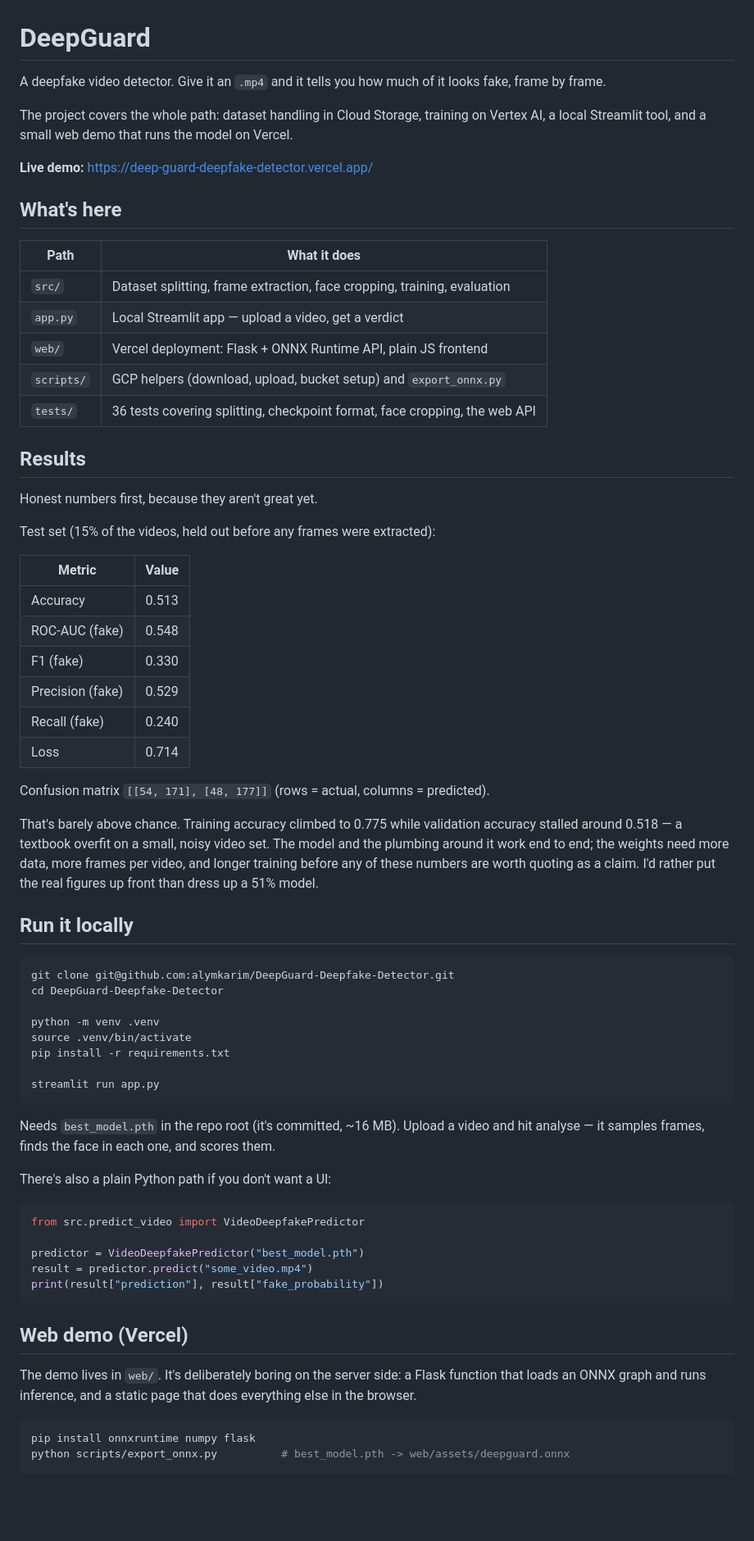
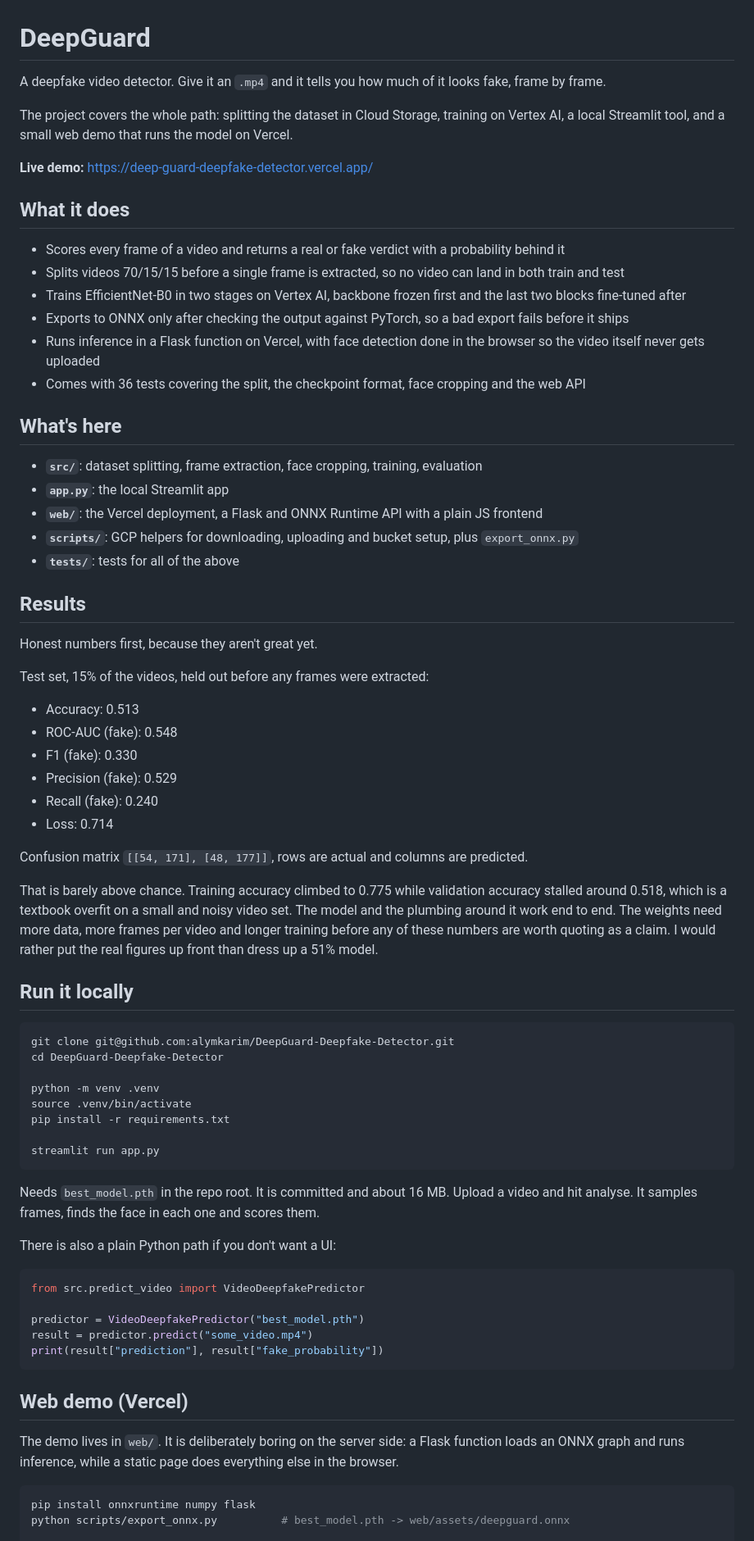
Before and after one commit to alymkarim/DeepGuard-Deepfake-Detector, a Markdown page: README.md, the part around one of its changes. Shown at 82% size. GitHub-like rendering; blank space fills up the shorter version.

````diff
--- a/README.md
+++ b/README.md
@@ -1,45 +1,44 @@
 # DeepGuard
 
-A deepfake video detector. Give it an `.mp4` and it tells you how much of it looks fake,
-frame by frame.
+A deepfake video detector. Give it an `.mp4` and it tells you how much of it looks fake, frame by frame.
 
-The project covers the whole path: dataset handling in Cloud Storage, training on Vertex AI,
-a local Streamlit tool, and a small web demo that runs the model on Vercel.
+The project covers the whole path: splitting the dataset in Cloud Storage, training on Vertex AI, a local Streamlit tool, and a small web demo that runs the model on Vercel.
 
 **Live demo:** https://deep-guard-deepfake-detector.vercel.app/
 
+## What it does
+
+* Scores every frame of a video and returns a real or fake verdict with a probability behind it
+* Splits videos 70/15/15 before a single frame is extracted, so no video can land in both train and test
+* Trains EfficientNet-B0 in two stages on Vertex AI, backbone frozen first and the last two blocks fine-tuned after
+* Exports to ONNX only after checking the output against PyTorch, so a bad export fails before it ships
+* Runs inference in a Flask function on Vercel, with face detection done in the browser so the video itself never gets uploaded
+* Comes with 36 tests covering the split, the checkpoint format, face cropping and the web API
+
 ## What's here
 
-| Path | What it does |
-| --- | --- |
-| `src/` | Dataset splitting, frame extraction, face cropping, training, evaluation |
-| `app.py` | Local Streamlit app — upload a video, get a verdict |
-| `web/` | Vercel deployment: Flask + ONNX Runtime API, plain JS frontend |
-| `scripts/` | GCP helpers (download, upload, bucket setup) and `export_onnx.py` |
-| `tests/` | 36 tests covering splitting, checkpoint format, face cropping, the web API |
+* **`src/`**: dataset splitting, frame extraction, face cropping, training, evaluation
+* **`app.py`**: the local Streamlit app
+* **`web/`**: the Vercel deployment, a Flask and ONNX Runtime API with a plain JS frontend
+* **`scripts/`**: GCP helpers for downloading, uploading and bucket setup, plus `export_onnx.py`
+* **`tests/`**: tests for all of the above
 
 ## Results
 
 Honest numbers first, because they aren't great yet.
 
-Test set (15% of the videos, held out before any frames were extracted):
+Test set, 15% of the videos, held out before any frames were extracted:
 
-| Metric | Value |
-| --- | --- |
-| Accuracy | 0.513 |
-| ROC-AUC (fake) | 0.548 |
-| F1 (fake) | 0.330 |
-| Precision (fake) | 0.529 |
-| Recall (fake) | 0.240 |
-| Loss | 0.714 |
+* Accuracy: 0.513
+* ROC-AUC (fake): 0.548
+* F1 (fake): 0.330
+* Precision (fake): 0.529
+* Recall (fake): 0.240
+* Loss: 0.714
 
-Confusion matrix `[[54, 171], [48, 177]]` (rows = actual, columns = predicted).
+Confusion matrix `[[54, 171], [48, 177]]`, rows are actual and columns are predicted.
 
-That's barely above chance. Training accuracy climbed to 0.775 while validation accuracy
-stalled around 0.518 — a textbook overfit on a small, noisy video set. The model and the
-plumbing around it work end to end; the weights need more data, more frames per video, and
-longer training before any of these numbers are worth quoting as a claim. I'd rather put the
-real figures up front than dress up a 51% model.
+That is barely above chance. Training accuracy climbed to 0.775 while validation accuracy stalled around 0.518, which is a textbook overfit on a small and noisy video set. The model and the plumbing around it work end to end. The weights need more data, more frames per video and longer training before any of these numbers are worth quoting as a claim. I would rather put the real figures up front than dress up a 51% model.
 
 ## Run it locally
 
@@ -54,10 +53,9 @@ pip install -r requirements.txt
 streamlit run app.py
 ```
 
-Needs `best_model.pth` in the repo root (it's committed, ~16 MB). Upload a video and hit
-analyse — it samples frames, finds the face in each one, and scores them.
+Needs `best_model.pth` in the repo root. It is committed and about 16 MB. Upload a video and hit analyse. It samples frames, finds the face in each one and scores them.
 
-There's also a plain Python path if you don't want a UI:
+There is also a plain Python path if you don't want a UI:
 
 ```python
 from src.predict_video import VideoDeepfakePredictor
@@ -69,9 +67,7 @@ print(result["prediction"], result["fake_probability"])
 
 ## Web demo (Vercel)
 
-The demo lives in `web/`. It's deliberately boring on the server side: a Flask function that
-loads an ONNX graph and runs inference, and a static page that does everything else in the
-browser.
+The demo lives in `web/`. It is deliberately boring on the server side: a Flask function loads an ONNX graph and runs inference, while a static page does everything else in the browser.
 
 ```bash
 pip install onnxruntime numpy flask
````
Also changed, not shown: other parts of README.md (+19 -34 lines).
